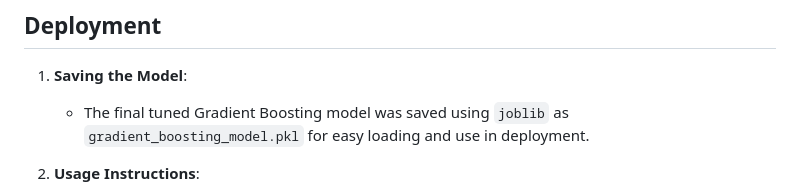
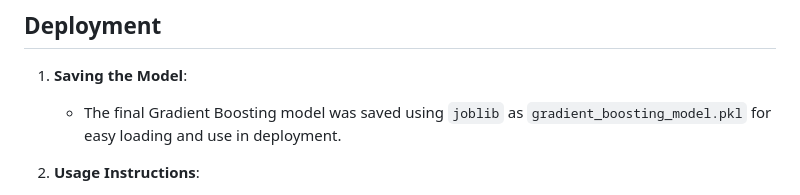
Before and after one commit to niin00/INF161-Estimation-Of-Hospital-Stay, a Markdown page: READMEE.md, the part around the change. Drawn GitHub-style.

```diff
--- a/READMEE.md
+++ b/READMEE.md
@@ -104,7 +104,7 @@ The project uses four datasets containing patient information:
 ## Deployment
 
 1. **Saving the Model**:
-   - The final tuned Gradient Boosting model was saved using `joblib` as `gradient_boosting_model.pkl` for easy loading and use in deployment.
+   - The final Gradient Boosting model was saved using `joblib` as `gradient_boosting_model.pkl` for easy loading and use in deployment.
 
 2. **Usage Instructions**:
    - To use the model, load it using `joblib.load('gradient_boosting_model.pkl')`.
```
